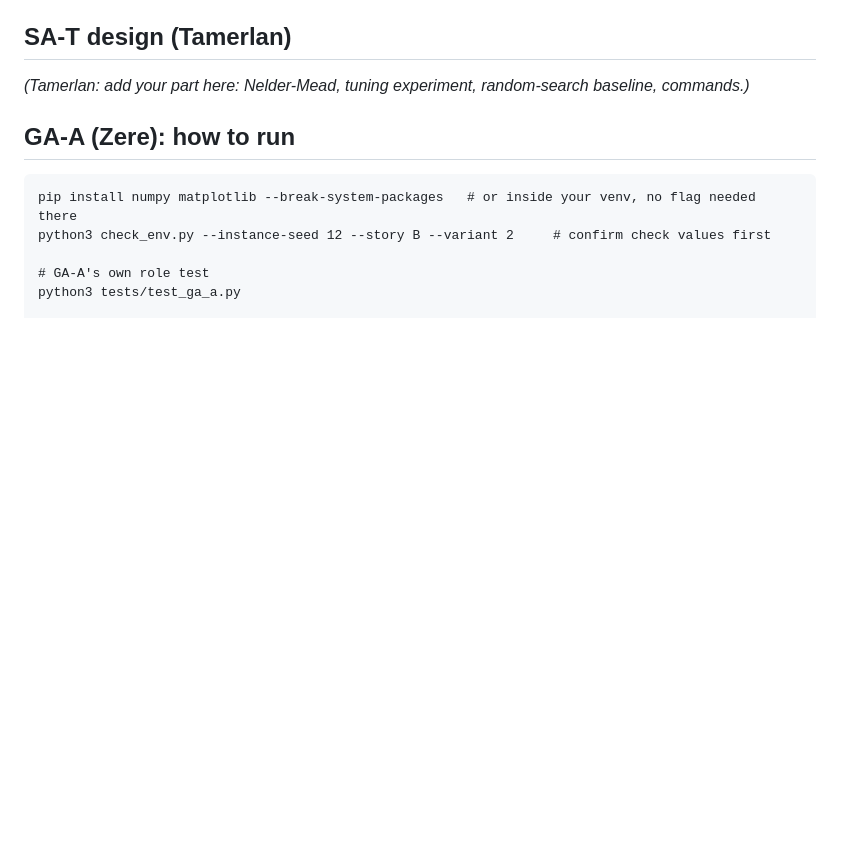
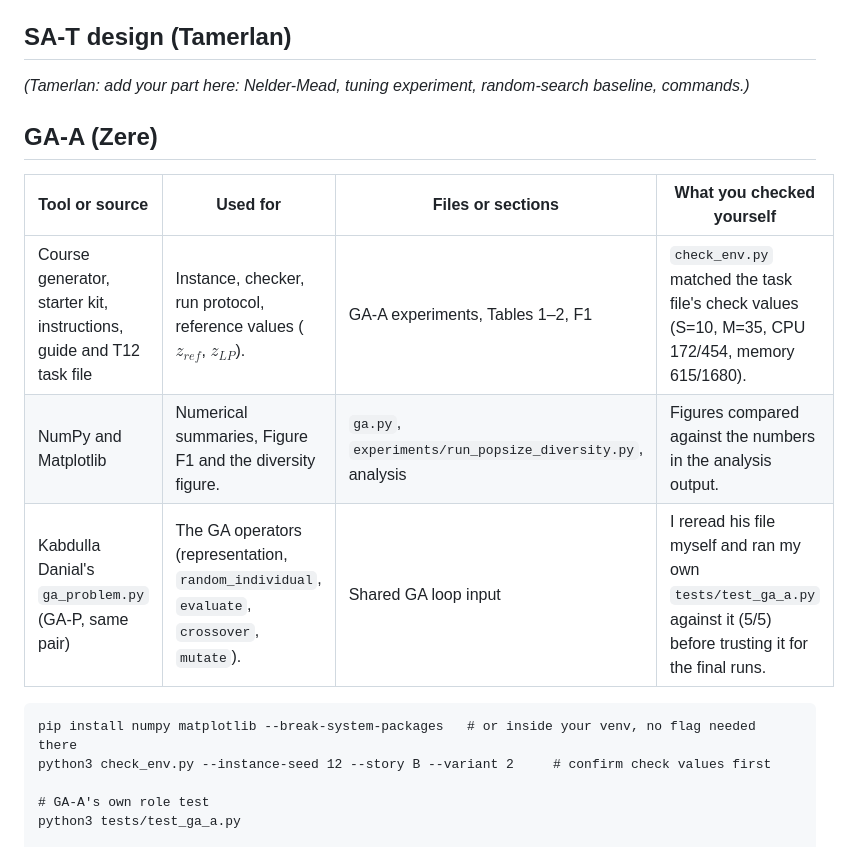
Before and after one commit to zere90/12-checkpoint2, a Markdown page: README.md, the part around the change. Rendered like a GitHub page; blank space fills up the shorter version.

Commit message:
Enhance GA-A section with usage instructions
Added detailed instructions for running GA-A experiments, including tools used and verification steps.

````diff
--- a/README.md
+++ b/README.md
@@ -173,8 +173,13 @@ python experiments/analyze_SA-I.py --runs results/tilesbay_runs.csv
 
 *(Tamerlan: add your part here: Nelder-Mead, tuning experiment, random-search baseline, commands.)*
 
-## GA-A (Zere): how to run
+## GA-A (Zere)
 
+| Tool or source | Used for | Files or sections | What you checked yourself |
+| --- | --- | --- | --- |
+| Course generator, starter kit, instructions, guide and T12 task file | Instance, checker, run protocol, reference values ($z_{ref}$, $z_{LP}$). | GA-A experiments, Tables 1–2, F1 | `check_env.py` matched the task file's check values (S=10, M=35, CPU 172/454, memory 615/1680). |
+| NumPy and Matplotlib | Numerical summaries, Figure F1 and the diversity figure. | `ga.py`, `experiments/run_popsize_diversity.py`, analysis | Figures compared against the numbers in the analysis output. |
+| Kabdulla Danial's `ga_problem.py` (GA-P, same pair) | The GA operators (representation, `random_individual`, `evaluate`, `crossover`, `mutate`). | Shared GA loop input | I reread his file myself and ran my own `tests/test_ga_a.py` against it (5/5) before trusting it for the final runs. |
 ```
 pip install numpy matplotlib --break-system-packages   # or inside your venv, no flag needed there
 python3 check_env.py --instance-seed 12 --story B --variant 2     # confirm check values first
````
